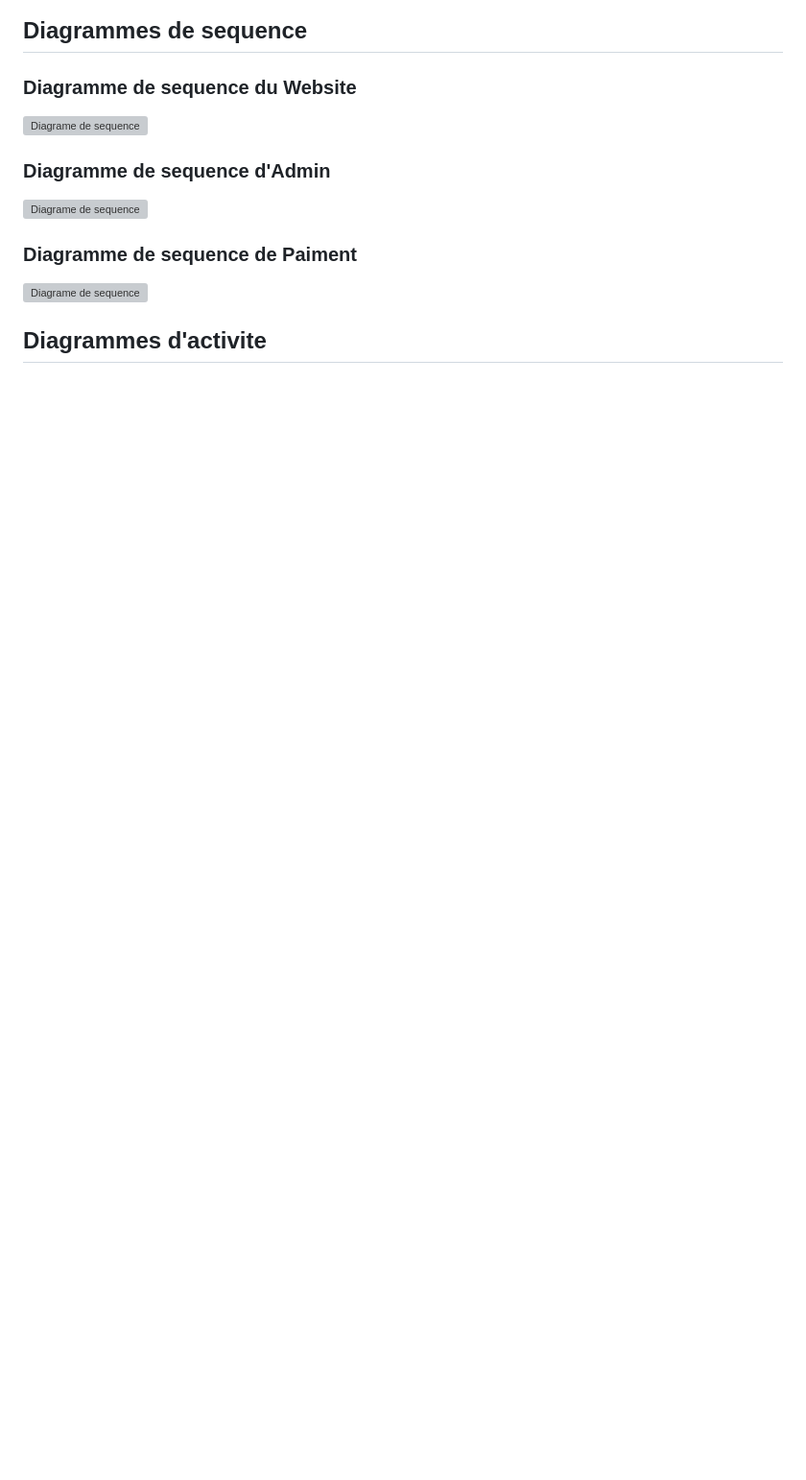
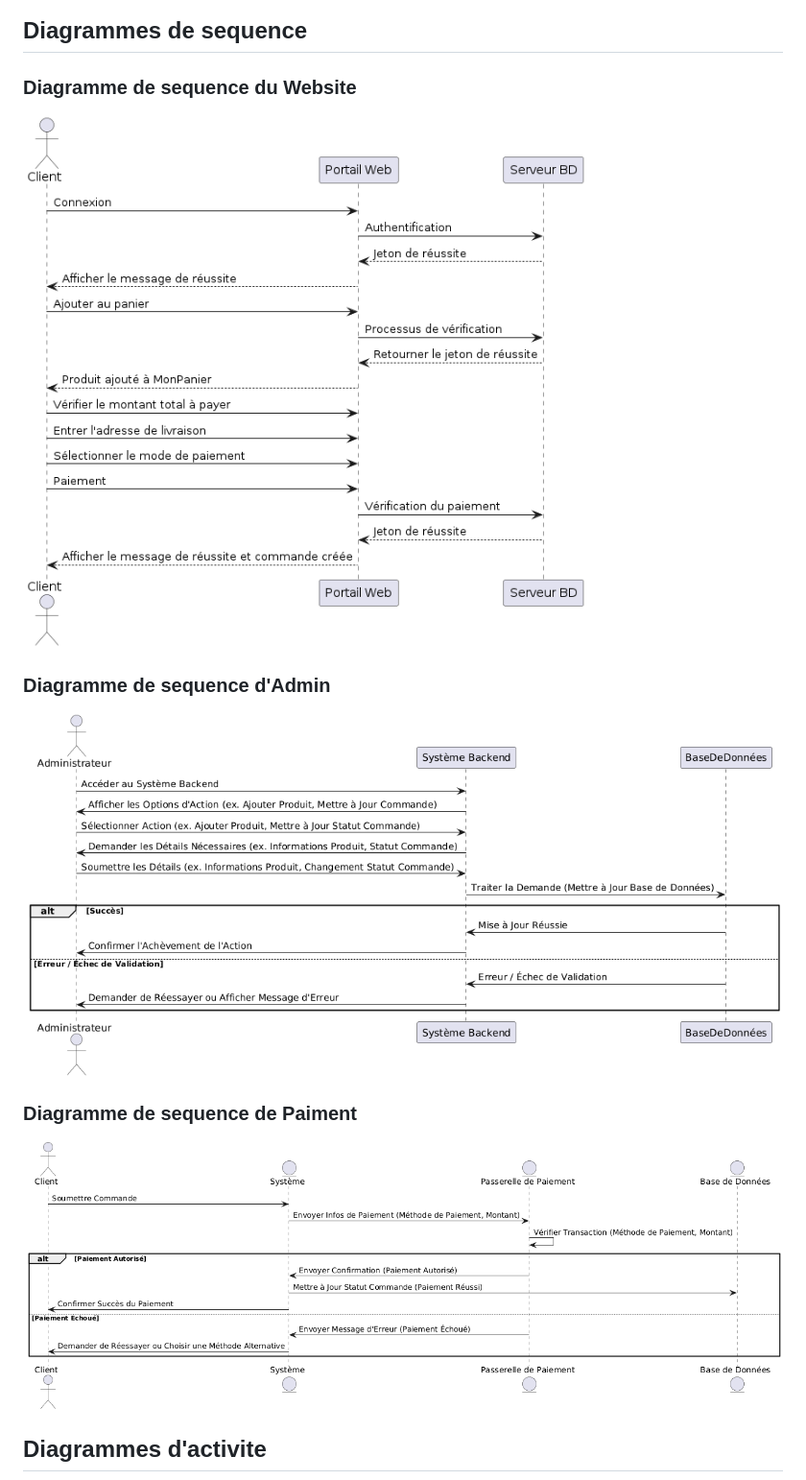
Before and after one commit to fahdmoussaif/shopping_website, a Markdown page: README.md, the part around the change printed below. Shown: that part at 96% size. Drawn GitHub-style; blank space fills up the shorter version; grey boxes are pictures that could not be loaded.

```diff
--- a/README.md
+++ b/README.md
@@ -81,9 +81,9 @@ Le diagramme de classe pour un site Web de commerce électronique décrit simple
 
 ## Diagrammes de sequence
 ### Diagramme de sequence du Website
-![Diagrame de sequence](diagramme-de-sequence.png)
+![Diagrame de sequence](Diagrammes/diagramme-de-sequence.png)
 ### Diagramme de sequence d'Admin
-![Diagrame de sequence](diagramme-de-sequence-admin.png)
+![Diagrame de sequence](Diagrammes/diagramme-de-sequence-admin.png)
 ### Diagramme de sequence de Paiment
-![Diagrame de sequence](diagramme-de-sequence-paiment.png)
+![Diagrame de sequence](Diagrammes/diagramme-de-sequence-paiment.png)
 ## Diagrammes d'activite
```
Also changed, not shown: other parts of README.md (+3 -3 lines).
